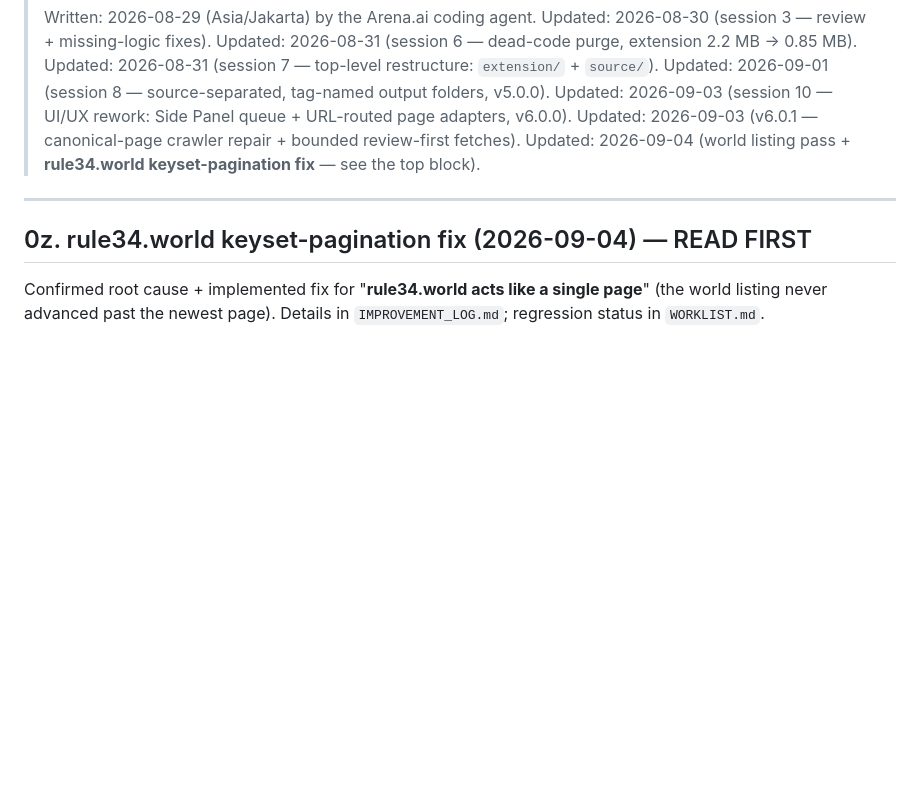
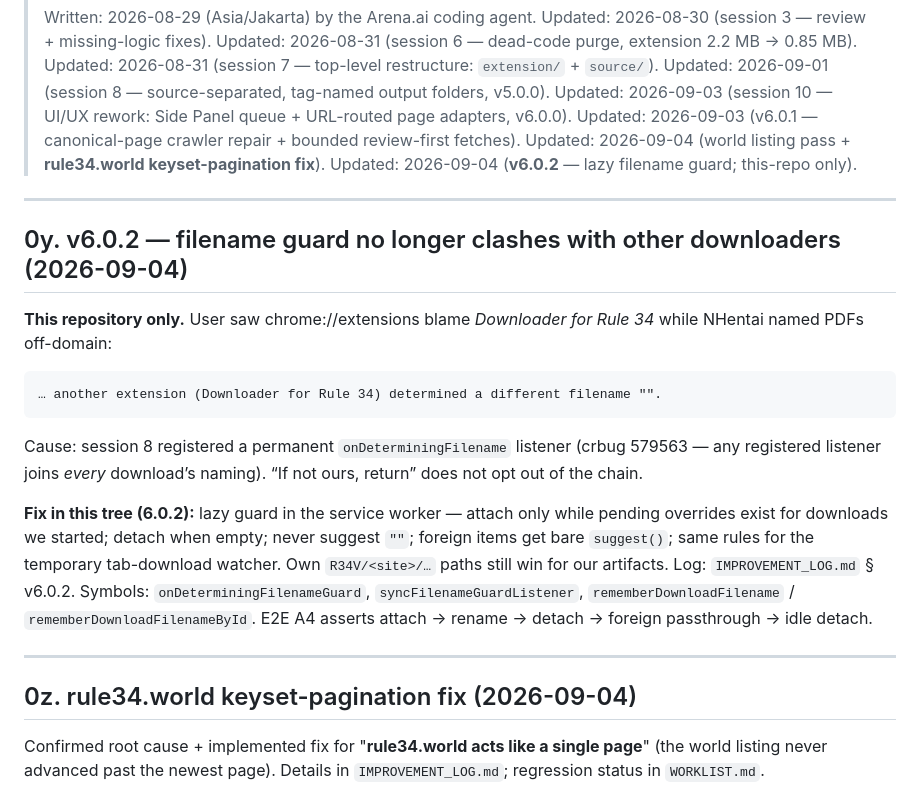
Before and after one commit to freeforall1932-design/rule34video, a Markdown page: source/docs/SESSION_HANDOFF.md, the part around the change. Rendered like a GitHub page; blank space fills up the shorter version.

Commit message:
docs: keep v6.0.2 filename-guard notes local to this repo
Drop the cross-repo handoff file and any pointers to it. Session handoff
and worklist only describe what changed in rule34video itself.

Co-authored-by: arena-agent <297053741+arena-agent@users.noreply.github.com>

````diff
--- a/source/docs/SESSION_HANDOFF.md
+++ b/source/docs/SESSION_HANDOFF.md
@@ -12,11 +12,36 @@
 > Updated: 2026-09-01 (session 8 — source-separated, tag-named output folders, v5.0.0).
 > Updated: 2026-09-03 (session 10 — UI/UX rework: Side Panel queue + URL-routed page adapters, v6.0.0).
 > Updated: 2026-09-03 (v6.0.1 — canonical-page crawler repair + bounded review-first fetches).
-> Updated: 2026-09-04 (world listing pass + **rule34.world keyset-pagination fix** — see the top block).
+> Updated: 2026-09-04 (world listing pass + **rule34.world keyset-pagination fix**).
+> Updated: 2026-09-04 (**v6.0.2** — lazy filename guard; this-repo only).
 
 ---
 
-## 0z. rule34.world keyset-pagination fix (2026-09-04) — READ FIRST
+## 0y. v6.0.2 — filename guard no longer clashes with other downloaders (2026-09-04)
+
+**This repository only.** User saw chrome://extensions blame *Downloader for
+Rule 34* while NHentai named PDFs off-domain:
+
+```text
+… another extension (Downloader for Rule 34) determined a different filename "".
+```
+
+Cause: session 8 registered a permanent `onDeterminingFilename` listener
+(crbug 579563 — any registered listener joins *every* download’s naming).
+“If not ours, return” does not opt out of the chain.
+
+**Fix in this tree (6.0.2):** lazy guard in the service worker — attach only
+while pending overrides exist for downloads we started; detach when empty;
+never suggest `""`; foreign items get bare `suggest()`; same rules for the
+temporary tab-download watcher. Own `R34V/<site>/…` paths still win for our
+artifacts. Log: `IMPROVEMENT_LOG.md` § v6.0.2. Symbols:
+`onDeterminingFilenameGuard`, `syncFilenameGuardListener`,
+`rememberDownloadFilename` / `rememberDownloadFilenameById`. E2E A4 asserts
+attach → rename → detach → foreign passthrough → idle detach.
+
+---
+
+## 0z. rule34.world keyset-pagination fix (2026-09-04)
 
 Confirmed root cause + implemented fix for "**rule34.world acts like a single
 page**" (the world listing never advanced past the newest page). Details in
````
Also changed, not shown: source/docs/WORKLIST.md (+3 -3 lines).
